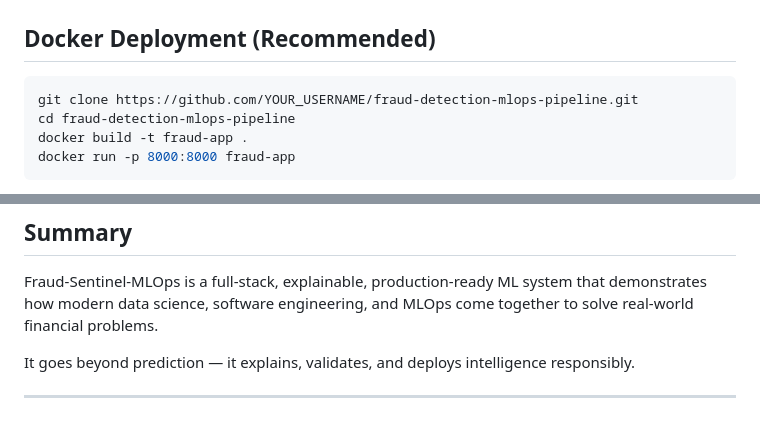
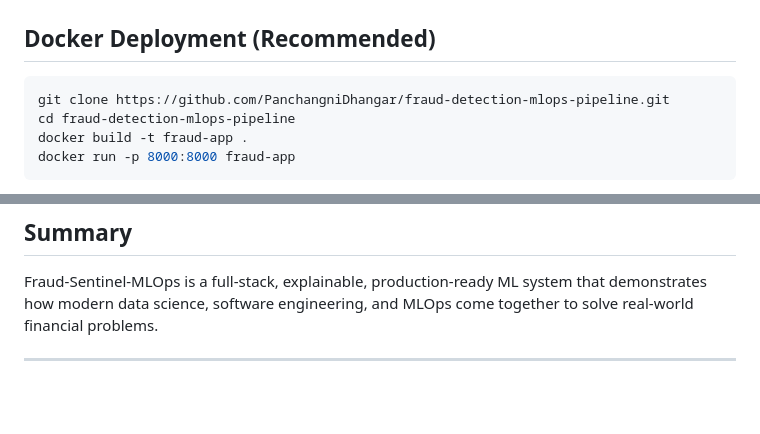
Before and after one commit to PanchangniDhangar/fraud-detection-mlops-pipeline, a Markdown page: README.md, 2 parts joined by grey strips. Rendered like a GitHub page; blank space fills up the shorter version.

````diff
--- a/README.md
+++ b/README.md
@@ -83,7 +83,7 @@ The project bridges the gap between Data Science and ML Engineering by wrapping
 ## Docker Deployment (Recommended)
 
 ```bash
-git clone https://github.com/YOUR_USERNAME/fraud-detection-mlops-pipeline.git
+git clone https://github.com/PanchangniDhangar/fraud-detection-mlops-pipeline.git
 cd fraud-detection-mlops-pipeline
 docker build -t fraud-app .
 docker run -p 8000:8000 fraud-app
@@ -149,6 +149,4 @@ Tests validate:
 
 Fraud-Sentinel-MLOps is a full-stack, explainable, production-ready ML system that demonstrates how modern data science, software engineering, and MLOps come together to solve real-world financial problems.
 
-It goes beyond prediction — it explains, validates, and deploys intelligence responsibly.
-
 ---
````
